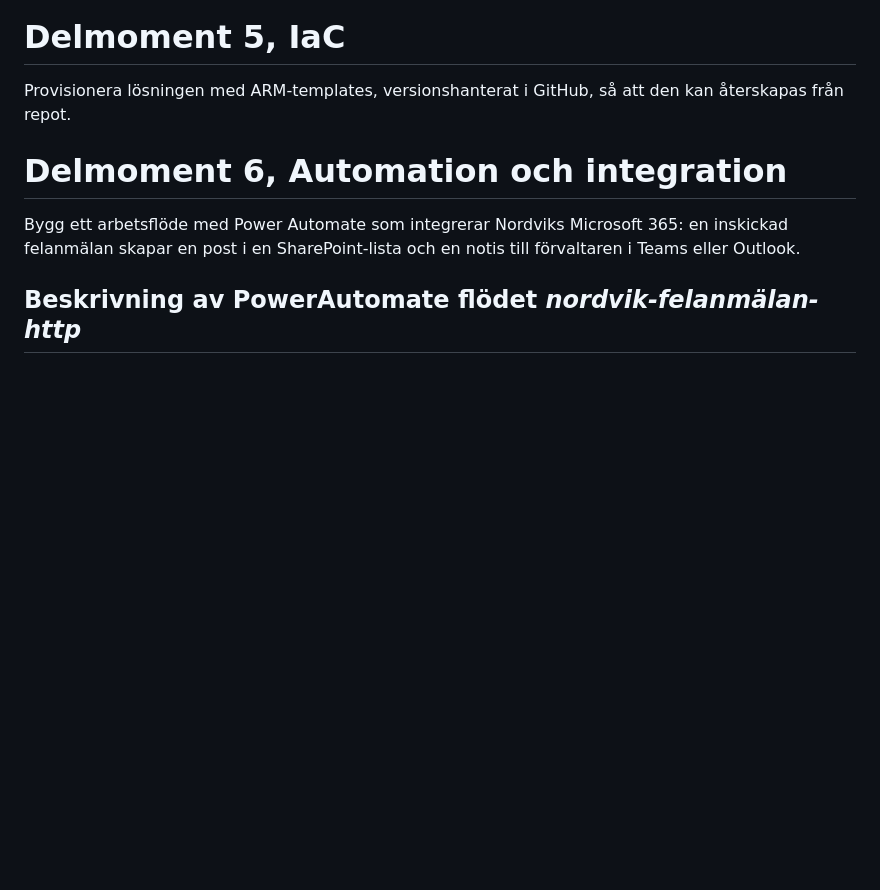
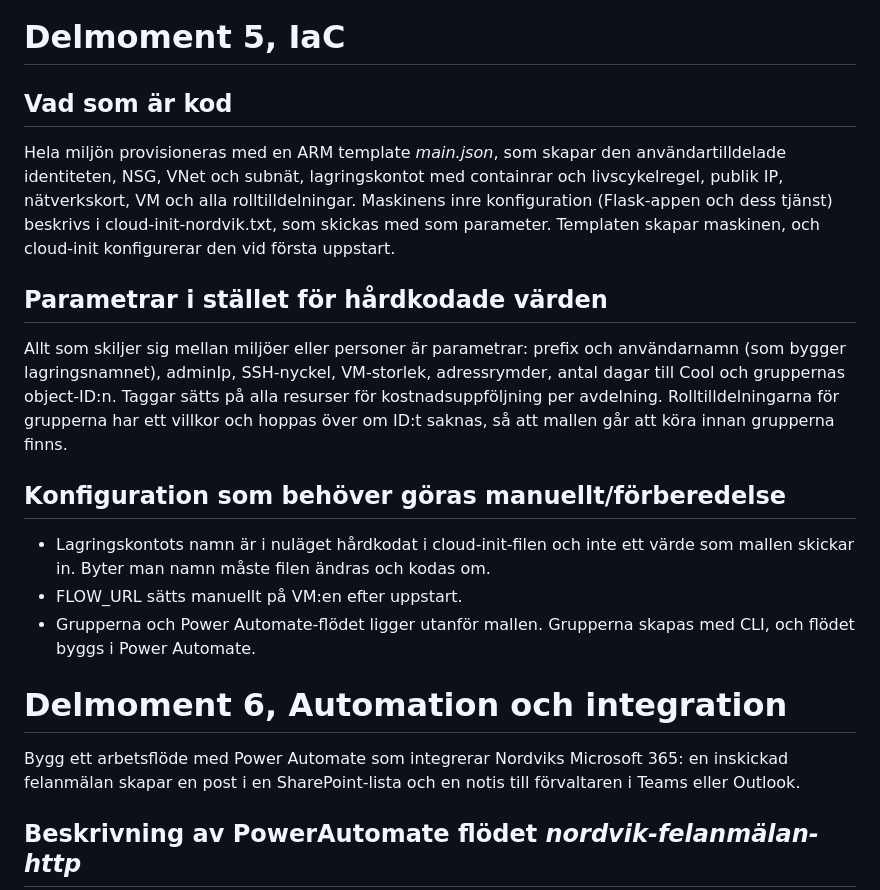
Before and after one commit to 00aughar/azure-Mov25, a Markdown page: V41/README.md, the part around the change. GitHub-like rendering; blank space fills up the shorter version.

Commit message:
IaC beskriving

```diff
--- a/V41/README.md
+++ b/V41/README.md
@@ -173,7 +173,17 @@ Kostnadsoptimering:
 
 
 # Delmoment 5, IaC
-Provisionera lösningen med ARM-templates, versionshanterat i GitHub, så att den kan återskapas från repot.
+
+## Vad som är kod
+Hela miljön provisioneras med en ARM template *main.json*, som skapar den användartilldelade identiteten, NSG, VNet och subnät, lagringskontot med containrar och livscykelregel, publik IP, nätverkskort, VM och alla rolltilldelningar. Maskinens inre konfiguration (Flask-appen och dess tjänst) beskrivs i cloud-init-nordvik.txt, som skickas med som parameter. Templaten skapar maskinen, och cloud-init konfigurerar den vid första uppstart.
+
+## Parametrar i stället för hårdkodade värden
+Allt som skiljer sig mellan miljöer eller personer är parametrar: prefix och användarnamn (som bygger lagringsnamnet), adminIp, SSH-nyckel, VM-storlek, adressrymder, antal dagar till Cool och gruppernas object-ID:n. Taggar sätts på alla resurser för kostnadsuppföljning per avdelning. Rolltilldelningarna för grupperna har ett villkor och hoppas över om ID:t saknas, så att mallen går att köra innan grupperna finns.
+
+## Konfiguration som behöver göras manuellt/förberedelse
+- Lagringskontots namn är i nuläget hårdkodat i cloud-init-filen och inte ett värde som mallen skickar in. Byter man namn måste filen ändras och kodas om.
+- FLOW_URL sätts manuellt på VM:en efter uppstart.
+- Grupperna och Power Automate-flödet ligger utanför mallen. Grupperna skapas med CLI, och flödet byggs i Power Automate.
 
 # Delmoment 6, Automation och integration
 Bygg ett arbetsflöde med Power Automate som integrerar Nordviks Microsoft 365: en inskickad felanmälan skapar
```
